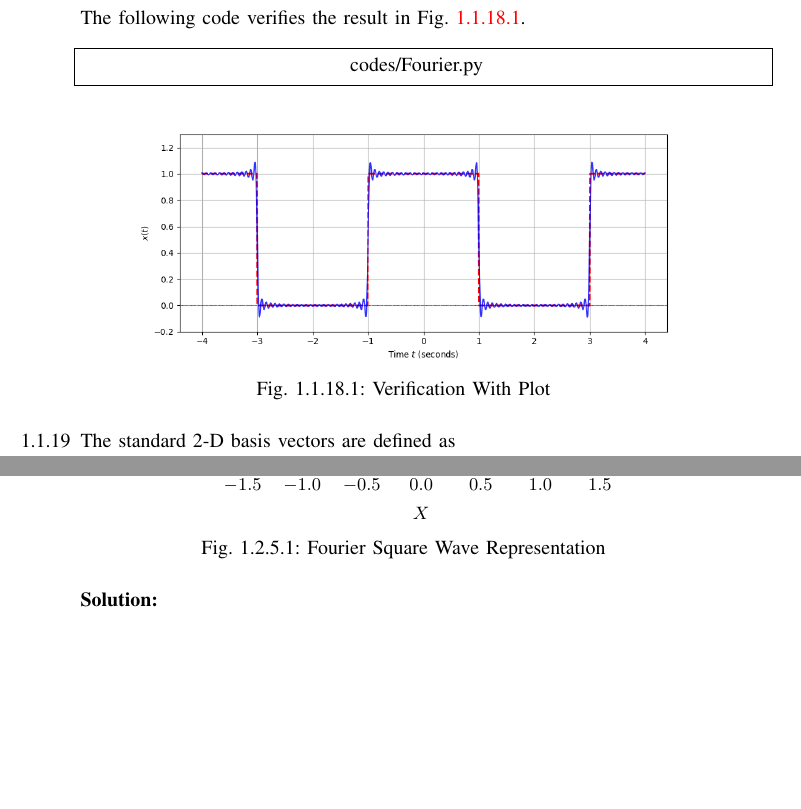
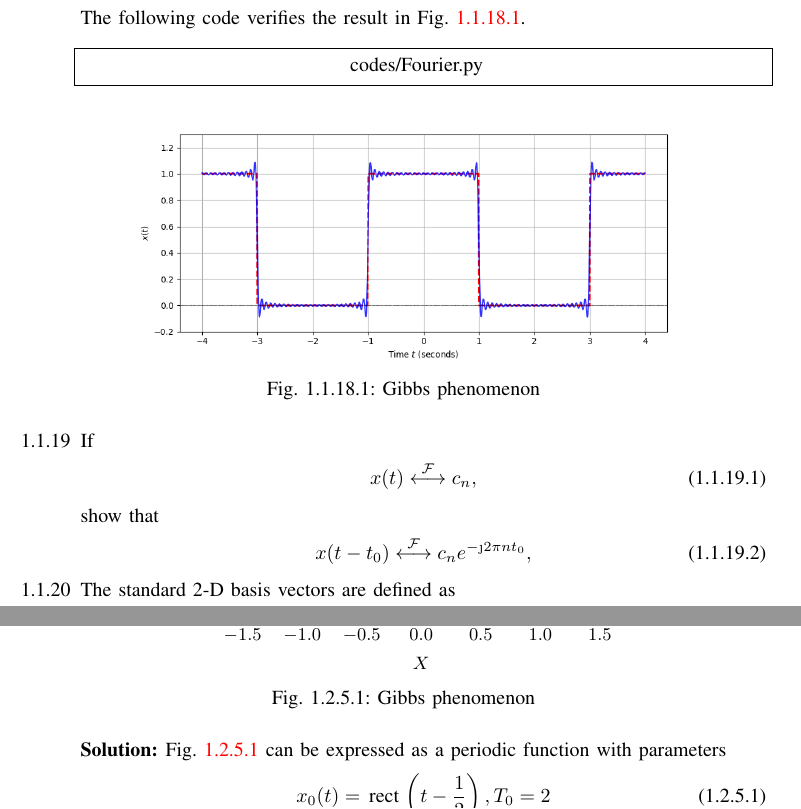
Before and after one commit to ri2148/EE-Projects, a LaTeX paper (main.tex, which reads chapters/ae-2026.tex, chapters/ae-2026_formulae.tex): two parts of pages 8 and 17 of 27 before the commit and two parts of pages 8 and 18 of 28 after it, joined at a grey line, cut so that both start at the same text, the shorter picture padded with empty space. Compiled offline with pdfLaTeX.

Commit message:
time shifting fourier property proof to be done

```diff
--- a/chapters/ae-2026.tex
+++ b/chapters/ae-2026.tex
@@ -168,10 +168,15 @@
 \begin{figure}[H]
     \centering
 	\input{figs/Fourier.tex}
-    \caption{Fourier Square Wave Representation}
+    \caption{Gibbs phenomenon}
     \label{fig:EE26BTECH11202-6}
 \end{figure}
 \solution
+\figref{fig:EE26BTECH11202-6}
+can  be expressed as a periodic function with parameters
+\begin{align}
+	x_0(t) = \rect\brak{t-\frac{1}{2}}, T_0 = 2
+\end{align}
 \begin{enumerate}
 \item Gibbs Phenomenon
 \begin{itemize}
--- a/chapters/ae-2026_formulae.tex
+++ b/chapters/ae-2026_formulae.tex
@@ -297,9 +297,17 @@
 \begin{figure}[H]
     \centering
     \includegraphics[width=0.75\linewidth]{figs/Fourier.png}
-    \caption{Verification With Plot}
+    \caption{Gibbs phenomenon}
     \label{fig:EE26BTECH11202-7}
 \end{figure}
+\item If
+		\begin{align}
+			x(t) \system{F} c_n,
+		\end{align}
+		show that
+		\begin{align}
+			x(t-t_0) \system{F} c_ne^{-\j 2\pi n t_0},
+		\end{align}
 	\item The standard 2-D basis vectors are defined as
 		\begin{align}
 			\vec{e}_1 = \myvec{1 \\ 0},
```
Also changed, not shown: main.pdf, 5 other files.
